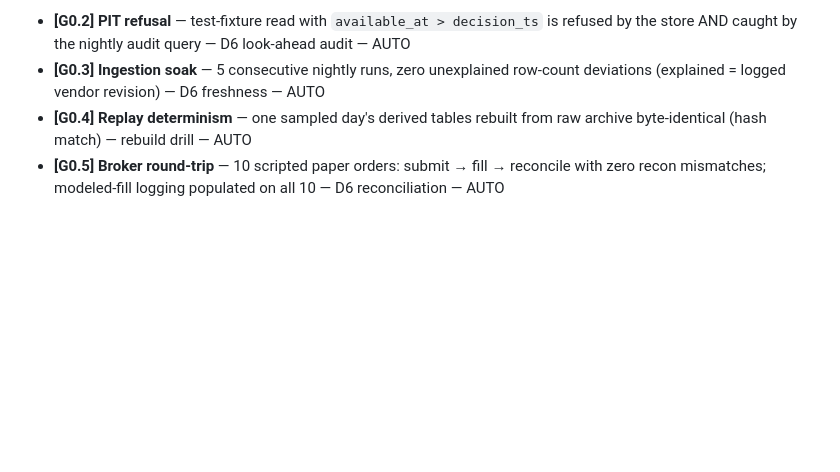
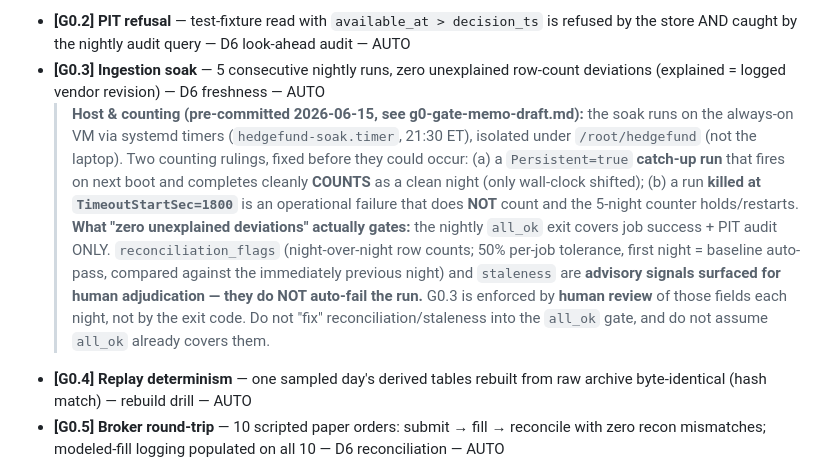
Before and after one commit to AXRZCE/axrzceFund, a Markdown page: docs/validation-criteria.md, the part around the change. Drawn GitHub-style; blank space fills up the shorter version.

```diff
--- a/docs/validation-criteria.md
+++ b/docs/validation-criteria.md
@@ -15,6 +15,8 @@
   > Both criteria are **distributional over a fixed, a-priori seed set**, never a single run. Seeds {0..39} are consumed diagnosis data (twice over) and may never be reused for gating. **Pre-commitment: this is the final restatement.** If the gate fails on these criteria, the response is a full stop and joint review of the harness from first principles — not a third iteration of thresholds. Two restatements with documented reasoning is science; a third without a stop is threshold-shopping.
 - **[G0.2] PIT refusal** — test-fixture read with `available_at > decision_ts` is refused by the store AND caught by the nightly audit query — D6 look-ahead audit — AUTO
 - **[G0.3] Ingestion soak** — 5 consecutive nightly runs, zero unexplained row-count deviations (explained = logged vendor revision) — D6 freshness — AUTO
+  > **Host & counting (pre-committed 2026-06-15, see g0-gate-memo-draft.md):** the soak runs on the always-on VM via systemd timers (`hedgefund-soak.timer`, 21:30 ET), isolated under `/root/hedgefund` (not the laptop). Two counting rulings, fixed before they could occur: (a) a `Persistent=true` **catch-up run** that fires on next boot and completes cleanly **COUNTS** as a clean night (only wall-clock shifted); (b) a run **killed at `TimeoutStartSec=1800`** is an operational failure that does **NOT** count and the 5-night counter holds/restarts.
+  > **What "zero unexplained deviations" actually gates:** the nightly `all_ok` exit covers job success + PIT audit ONLY. `reconciliation_flags` (night-over-night row counts; 50% per-job tolerance, first night = baseline auto-pass, compared against the immediately previous night) and `staleness` are **advisory signals surfaced for human adjudication — they do NOT auto-fail the run.** G0.3 is enforced by **human review** of those fields each night, not by the exit code. Do not "fix" reconciliation/staleness into the `all_ok` gate, and do not assume `all_ok` already covers them.
 - **[G0.4] Replay determinism** — one sampled day's derived tables rebuilt from raw archive byte-identical (hash match) — rebuild drill — AUTO
 - **[G0.5] Broker round-trip** — 10 scripted paper orders: submit → fill → reconcile with zero recon mismatches; modeled-fill logging populated on all 10 — D6 reconciliation — AUTO
 
```
Also changed, not shown: docs/api-data-sources.md (+1 -0 lines), docs/vm-soak-setup.md (+26 -9 lines).
